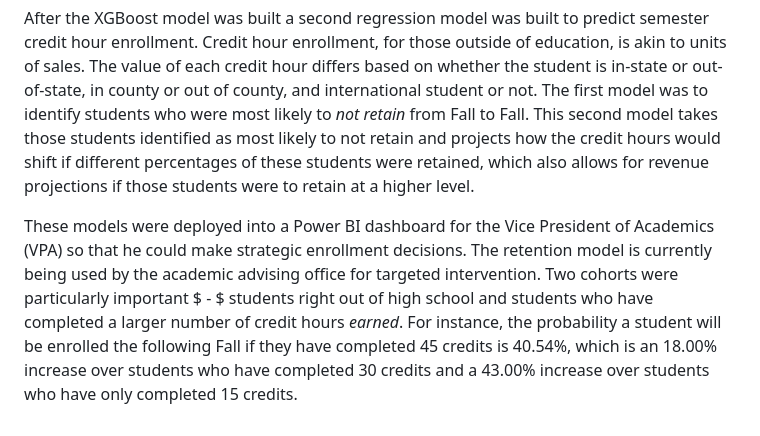
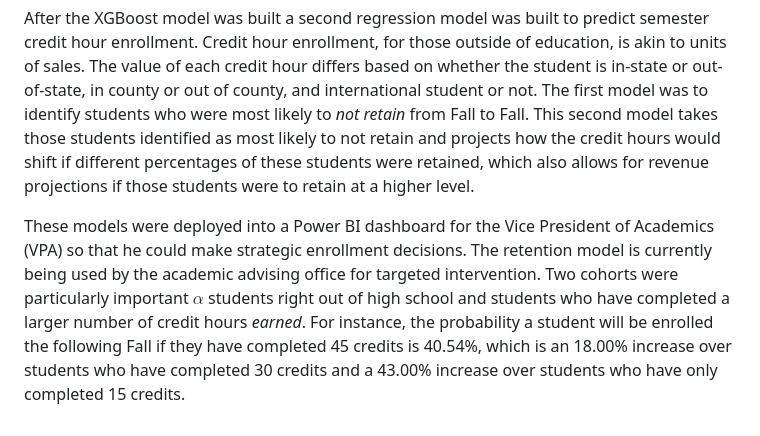
Before and after one commit to amslemp/Machine_Learning, a Markdown page: Predicting Retention/README.md, the part around the change. Rendered like a GitHub page.

```diff
--- a/Predicting Retention/README.md
+++ b/Predicting Retention/README.md
@@ -31,4 +31,4 @@ XGBoost had better accuracy and only negligible difference in specificity compar
 
 After the XGBoost model was built a second regression model was built to predict semester credit hour enrollment. Credit hour enrollment, for those outside of education, is akin to units of sales. The value of each credit hour differs based on whether the student is in-state or out-of-state, in county or out of county, and international student or not. The first model was to identify students who were most likely to *not retain* from Fall to Fall. This second model takes those students identified as most likely to not retain and projects how the credit hours would shift if different percentages of these students were retained, which also allows for revenue projections if those students were to retain at a higher level.
 
-These models were deployed into a Power BI dashboard for the Vice President of Academics (VPA) so that he could make strategic enrollment decisions. The retention model is currently being used by the academic advising office for targeted intervention. Two cohorts were particularly important $ - $ students right out of high school and students who have completed a larger number of credit hours *earned*. For instance, the probability a student will be enrolled the following Fall if they have completed 45 credits is 40.54%, which is an 18.00% increase over students who have completed 30 credits and a 43.00% increase over students who have only completed 15 credits.
+These models were deployed into a Power BI dashboard for the Vice President of Academics (VPA) so that he could make strategic enrollment decisions. The retention model is currently being used by the academic advising office for targeted intervention. Two cohorts were particularly important $\alpha$ students right out of high school and students who have completed a larger number of credit hours *earned*. For instance, the probability a student will be enrolled the following Fall if they have completed 45 credits is 40.54%, which is an 18.00% increase over students who have completed 30 credits and a 43.00% increase over students who have only completed 15 credits.
```
